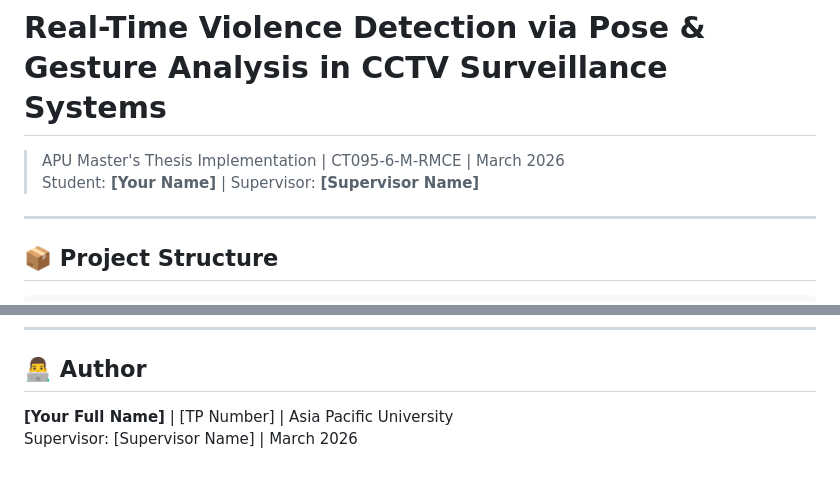
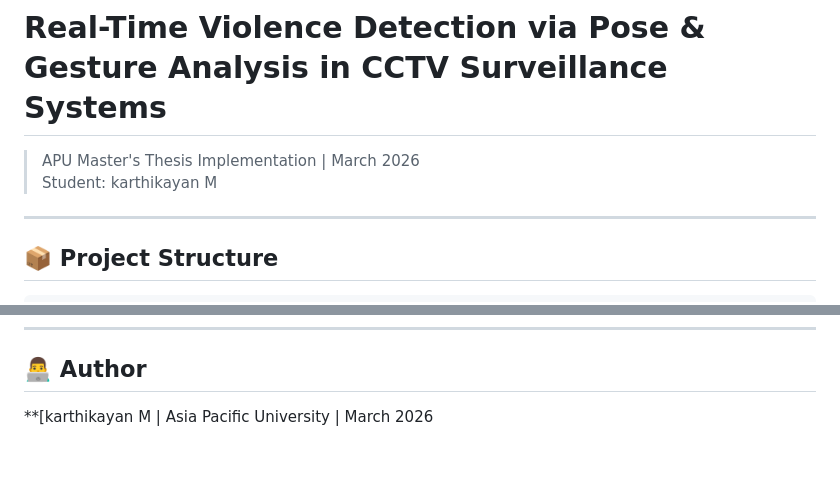
Before and after one commit to cruzkn/violence-detection, a Markdown page: README.md, 2 parts joined by grey strips. Rendered like a GitHub page.

Commit message:
edited info

```diff
--- a/README.md
+++ b/README.md
@@ -1,7 +1,7 @@
 # Real-Time Violence Detection via Pose & Gesture Analysis in CCTV Surveillance Systems
 
-> APU Master's Thesis Implementation | CT095-6-M-RMCE | March 2026
-> Student: **[Your Name]** | Supervisor: **[Supervisor Name]**
+> APU Master's Thesis Implementation | March 2026
+> Student: karthikayan M
 
 ---
 
@@ -171,5 +171,4 @@ python dashboard/app.py
 
 ## 👨‍💻 Author
 
-**[Your Full Name]** | [TP Number] | Asia Pacific University
-Supervisor: [Supervisor Name] | March 2026
+**[karthikayan M  | Asia Pacific University | March 2026
```
